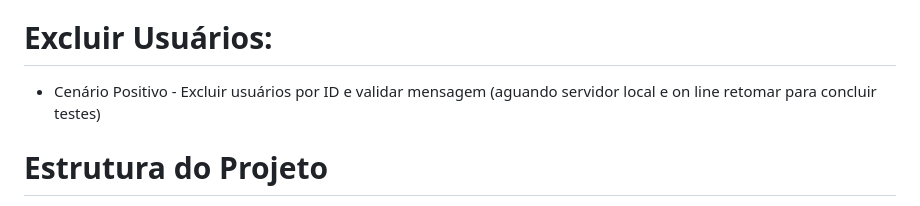
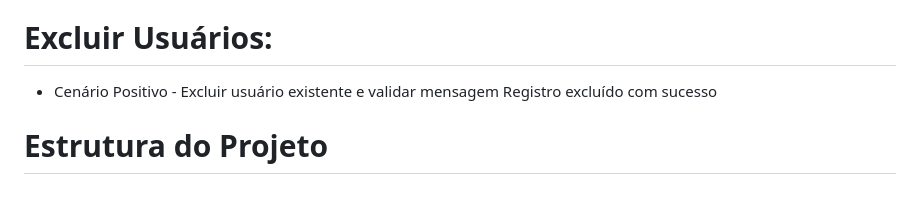
Before and after one commit to Erica123456/DesafioCarrefour, a Markdown page: README.md, the part around the change. GitHub-like rendering.

```diff
--- a/README.md
+++ b/README.md
@@ -72,7 +72,7 @@ Caso o servidor de API on line (https://serverest.dev/#/) esteja indisponível
 - Cenário Positivo - Retornar todos os usuários cadastrados e validar os dados.
 
 # Excluir Usuários:
-- Cenário Positivo - Excluir usuários por ID e validar mensagem (aguando servidor local e on line retomar para concluir testes)
+- Cenário Positivo - Excluir usuário existente e validar mensagem Registro excluído com sucesso
 
 # Estrutura do Projeto
 cypress/
```
